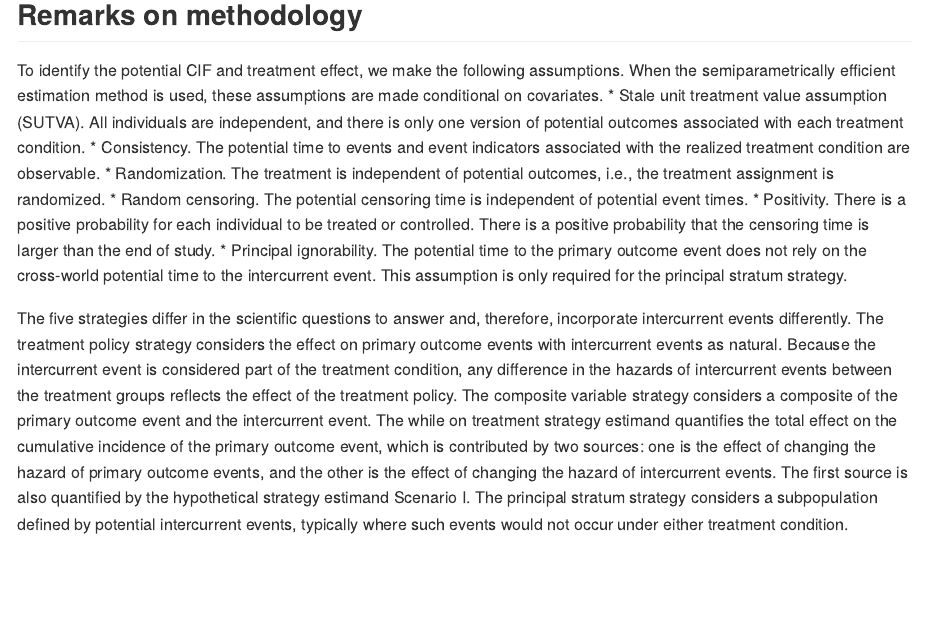
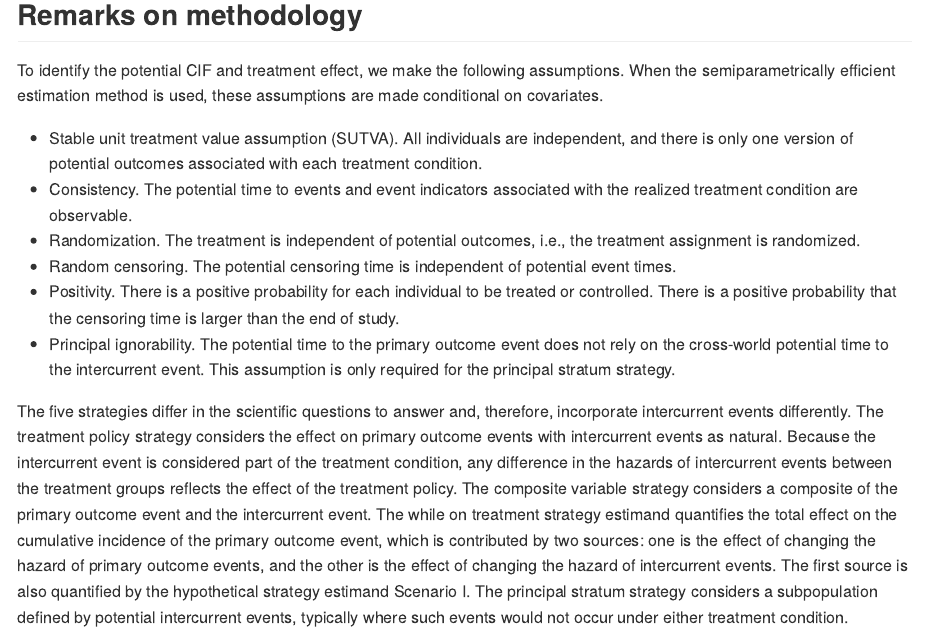
Before and after one commit to mephas/tteICE, an R Markdown document (README.Rmd): the page in a window 1100 px wide, from 6090 px down. Rendered offline with R 4.5, knitr and Pandoc, with nearby package versions; some code elsewhere in the file could not run offline.

Commit message:
Update README.Rmd

```diff
--- a/README.Rmd
+++ b/README.Rmd
@@ -191,7 +191,8 @@ plot_ate(fit6)
 
 To identify the potential CIF and treatment effect, we make the following assumptions. When the semiparametrically efficient
 estimation method is used, these assumptions are made conditional on covariates.
-* Stale unit treatment value assumption (SUTVA). All individuals are independent, and there is only one version of potential outcomes
+
+* Stable unit treatment value assumption (SUTVA). All individuals are independent, and there is only one version of potential outcomes
 associated with each treatment condition.
 * Consistency. The potential time to events and event indicators associated with the realized treatment condition are observable.
 * Randomization. The treatment is independent of potential outcomes, i.e., the treatment assignment is randomized.
```
